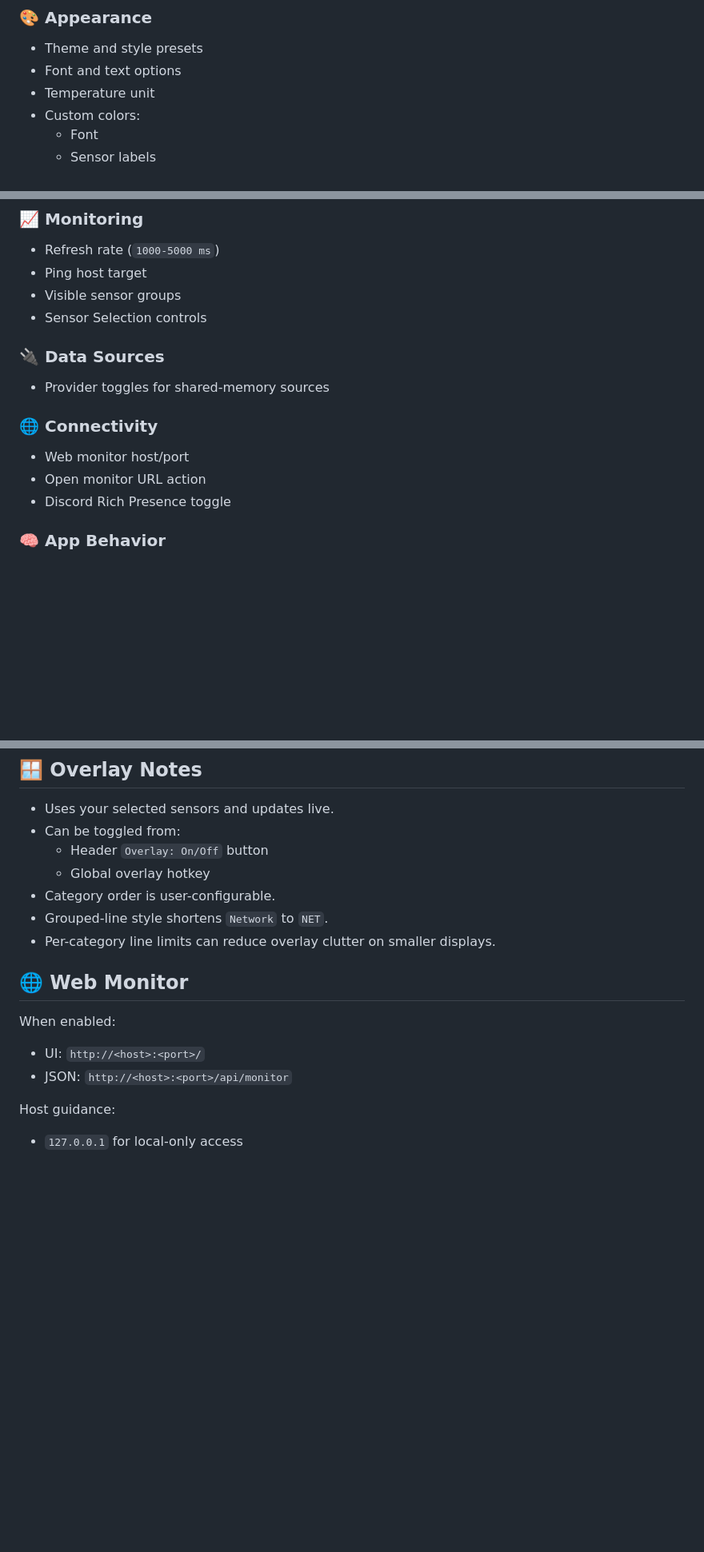
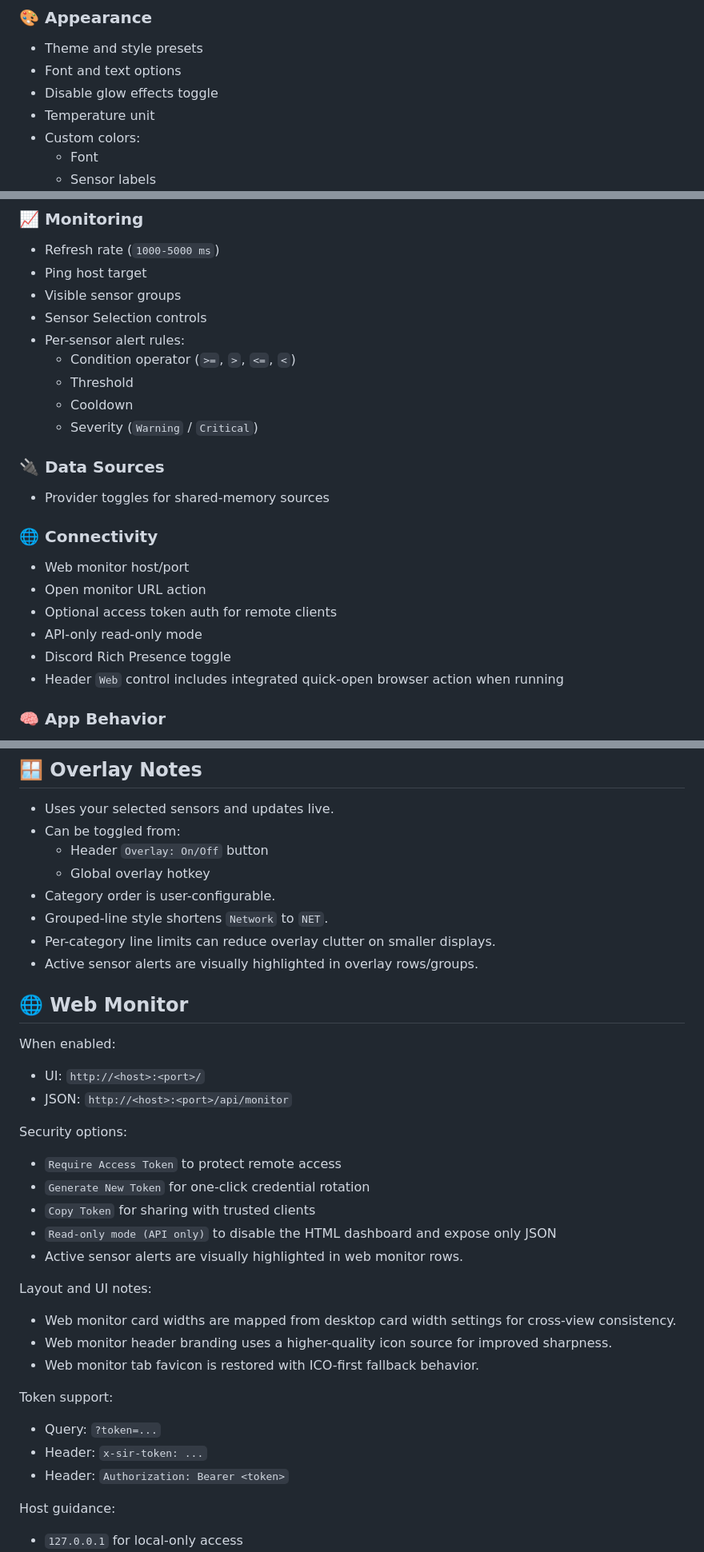
Before and after one commit to KaMiKaZeE1221/SiR-System-Monitor, a Markdown page: README.md, 3 parts joined by grey strips. Shown at 80% size. Rendered like a GitHub page; blank space fills up the shorter version.

```diff
--- a/README.md
+++ b/README.md
@@ -73,6 +76,7 @@ All settings are persisted locally and survive app restarts.
 ### :art: Appearance
 - Theme and style presets
 - Font and text options
+- Disable glow effects toggle
 - Temperature unit
 - Custom colors:
   - Font
@@ -90,6 +94,11 @@ All settings are persisted locally and survive app restarts.
 - Ping host target
 - Visible sensor groups
 - Sensor Selection controls
+- Per-sensor alert rules:
+  - Condition operator (`>=`, `>`, `<=`, `<`)
+  - Threshold
+  - Cooldown
+  - Severity (`Warning` / `Critical`)
 
 ### :electric_plug: Data Sources
 - Provider toggles for shared-memory sources
@@ -97,7 +106,10 @@ All settings are persisted locally and survive app restarts.
 ### :globe_with_meridians: Connectivity
 - Web monitor host/port
 - Open monitor URL action
+- Optional access token auth for remote clients
+- API-only read-only mode
 - Discord Rich Presence toggle
+- Header `Web` control includes integrated quick-open browser action when running
 
 ### :brain: App Behavior
 - Launch at startup
@@ -147,11 +167,29 @@ Primary runtime provider path:
 - Category order is user-configurable.
 - Grouped-line style shortens `Network` to `NET`.
 - Per-category line limits can reduce overlay clutter on smaller displays.
+- Active sensor alerts are visually highlighted in overlay rows/groups.
 
 ## :globe_with_meridians: Web Monitor
 When enabled:
 - UI: `http://<host>:<port>/`
 - JSON: `http://<host>:<port>/api/monitor`
+
+Security options:
+- `Require Access Token` to protect remote access
+- `Generate New Token` for one-click credential rotation
+- `Copy Token` for sharing with trusted clients
+- `Read-only mode (API only)` to disable the HTML dashboard and expose only JSON
+- Active sensor alerts are visually highlighted in web monitor rows.
+
+Layout and UI notes:
+- Web monitor card widths are mapped from desktop card width settings for cross-view consistency.
+- Web monitor header branding uses a higher-quality icon source for improved sharpness.
+- Web monitor tab favicon is restored with ICO-first fallback behavior.
+
+Token support:
+- Query: `?token=...`
+- Header: `x-sir-token: ...`
+- Header: `Authorization: Bearer <token>`
 
 Host guidance:
 - `127.0.0.1` for local-only access
```
Also changed, not shown: other parts of README.md (+16 -9 lines).
